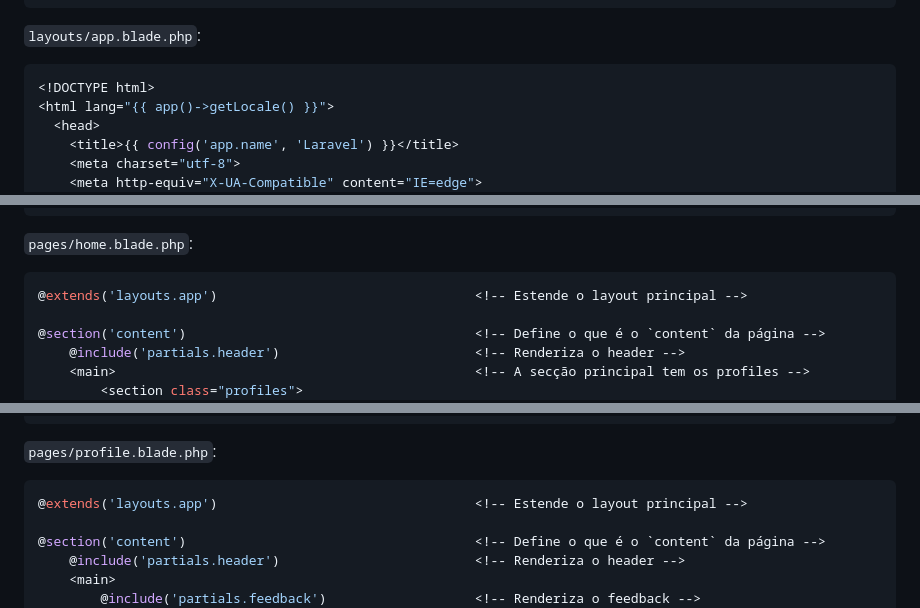
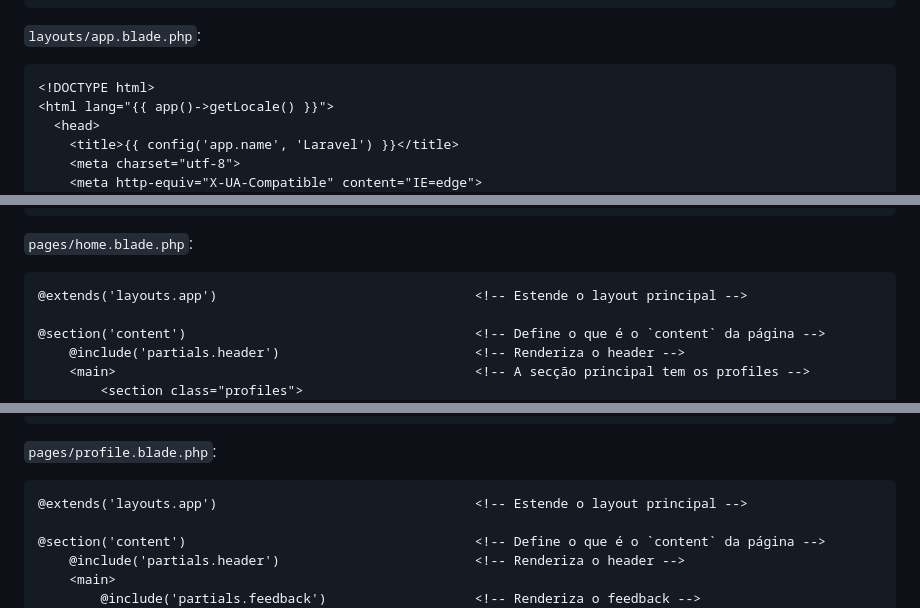
Before and after one commit to Fabio-A-Sa/Y3S1-LabDBWeb, a Markdown page: Notes/5 - Laravel.md, 3 parts joined by grey strips. GitHub-like rendering.

````diff
--- a/Notes/5 - Laravel.md
+++ b/Notes/5 - Laravel.md
@@ -139,7 +139,7 @@ $ tree .
 
 `layouts/app.blade.php`:
 
-```php
+```html
 <!DOCTYPE html>
 <html lang="{{ app()->getLocale() }}">
   <head>
@@ -164,7 +164,7 @@ $ tree .
 
 `pages/home.blade.php`:
 
-```php
+```html
 @extends('layouts.app')                                 <!-- Estende o layout principal -->
 
 @section('content')                                     <!-- Define o que é o `content` da página -->
@@ -182,7 +182,7 @@ $ tree .
 
 `pages/profile.blade.php`:
 
-```php
+```html
 @extends('layouts.app')                                 <!-- Estende o layout principal -->
 
 @section('content')                                     <!-- Define o que é o `content` da página -->
````
Also changed, not shown: other parts of Notes/5 - Laravel.md (+25 -25 lines), Notes/4 - Web Applications and Frameworks.md (+1 -26 lines), Notes/6 - Frontend.md (+9 -9 lines).
